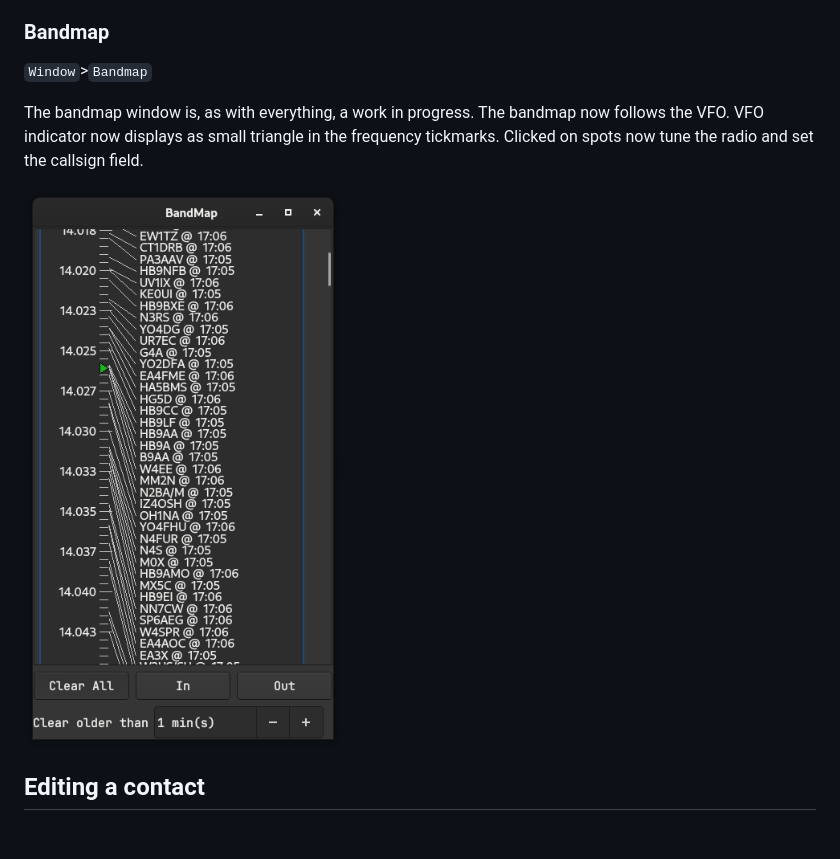
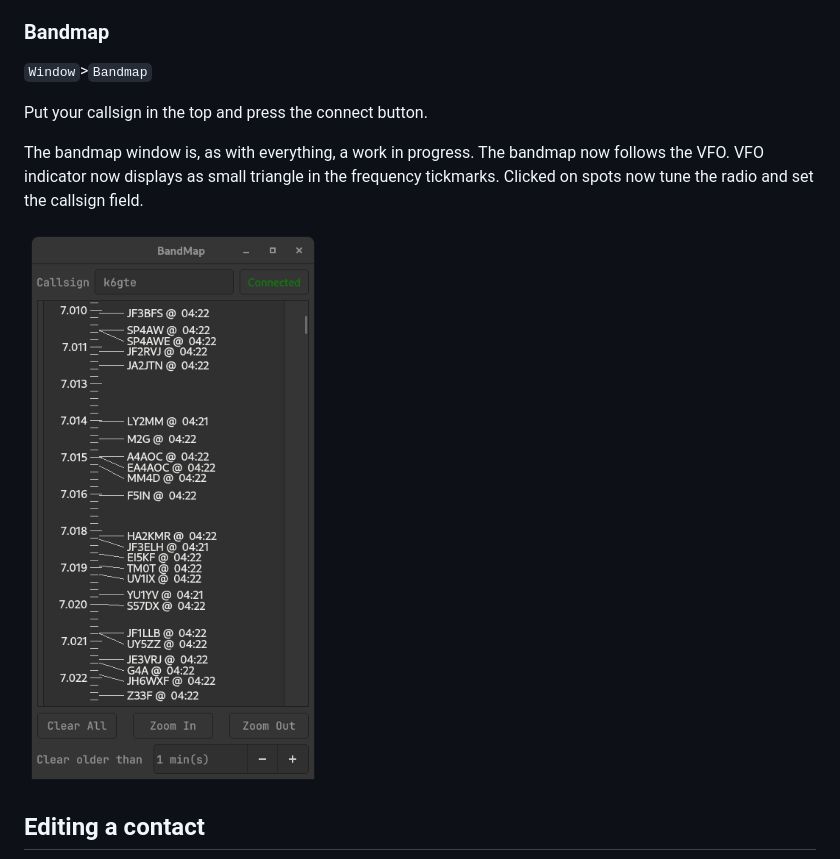
Before and after one commit to mbridak/not1mm, a Markdown page: README.md, the part around the change. GitHub-like rendering; pictures changed too: pic/bandmap.png; blank space fills up the shorter version.

Commit message:
Added connection button.

```diff
--- a/README.md
+++ b/README.md
@@ -356,6 +356,8 @@ The bottom half of the log displays contacts sorted by what's currently in the c
 
 `Window`>`Bandmap`
 
+Put your callsign in the top and press the connect button.
+
 The bandmap window is, as with everything, a work in progress. The bandmap now follows the VFO. VFO indicator now displays as small triangle in the frequency tickmarks. Clicked on spots now tune the radio and set the callsign field.
 
 ![Bandmap Window](https://github.com/mbridak/not1mm/raw/master/pic/bandmap.png)
```
Also changed, not shown: 2 other files.
